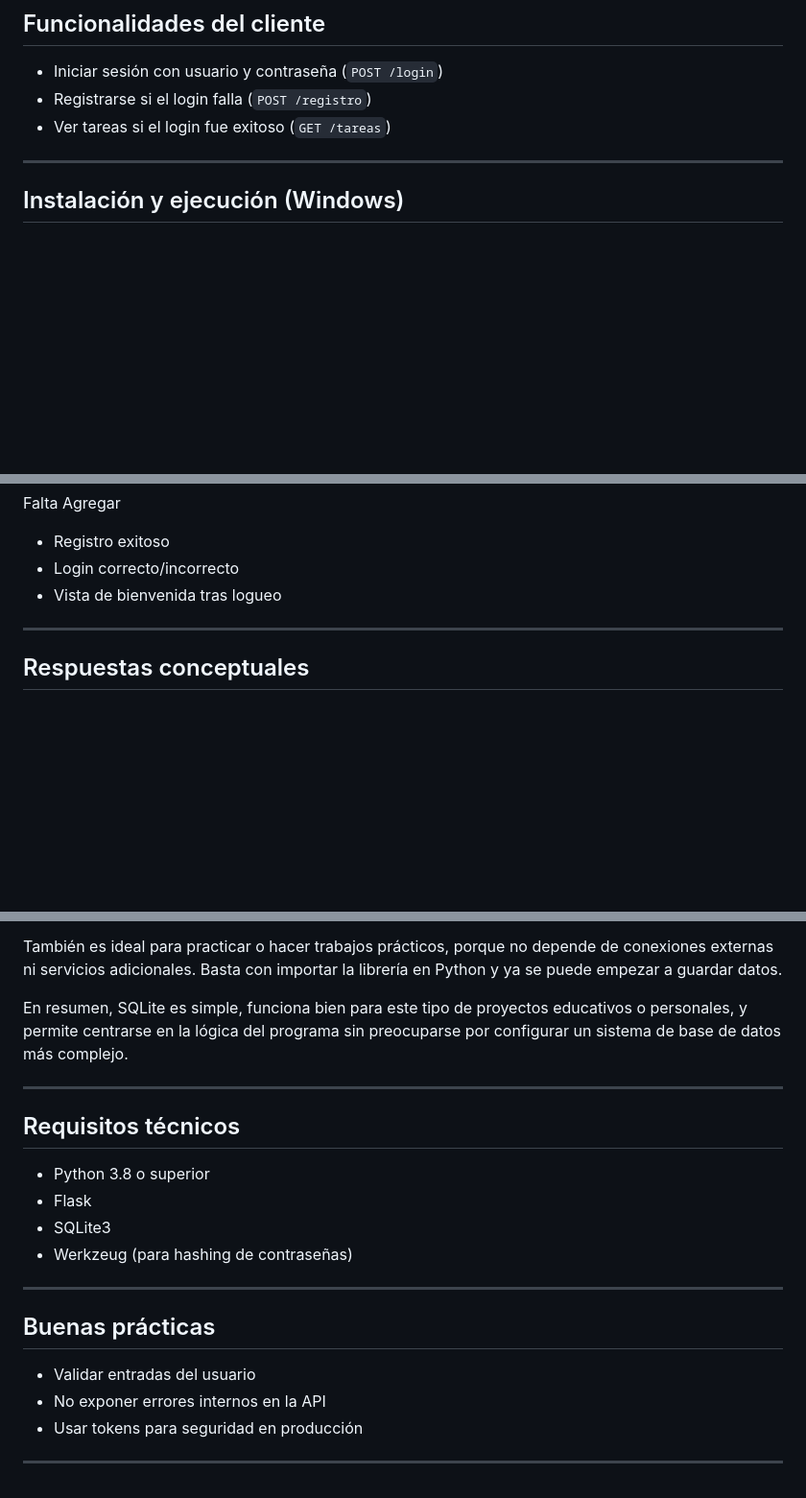
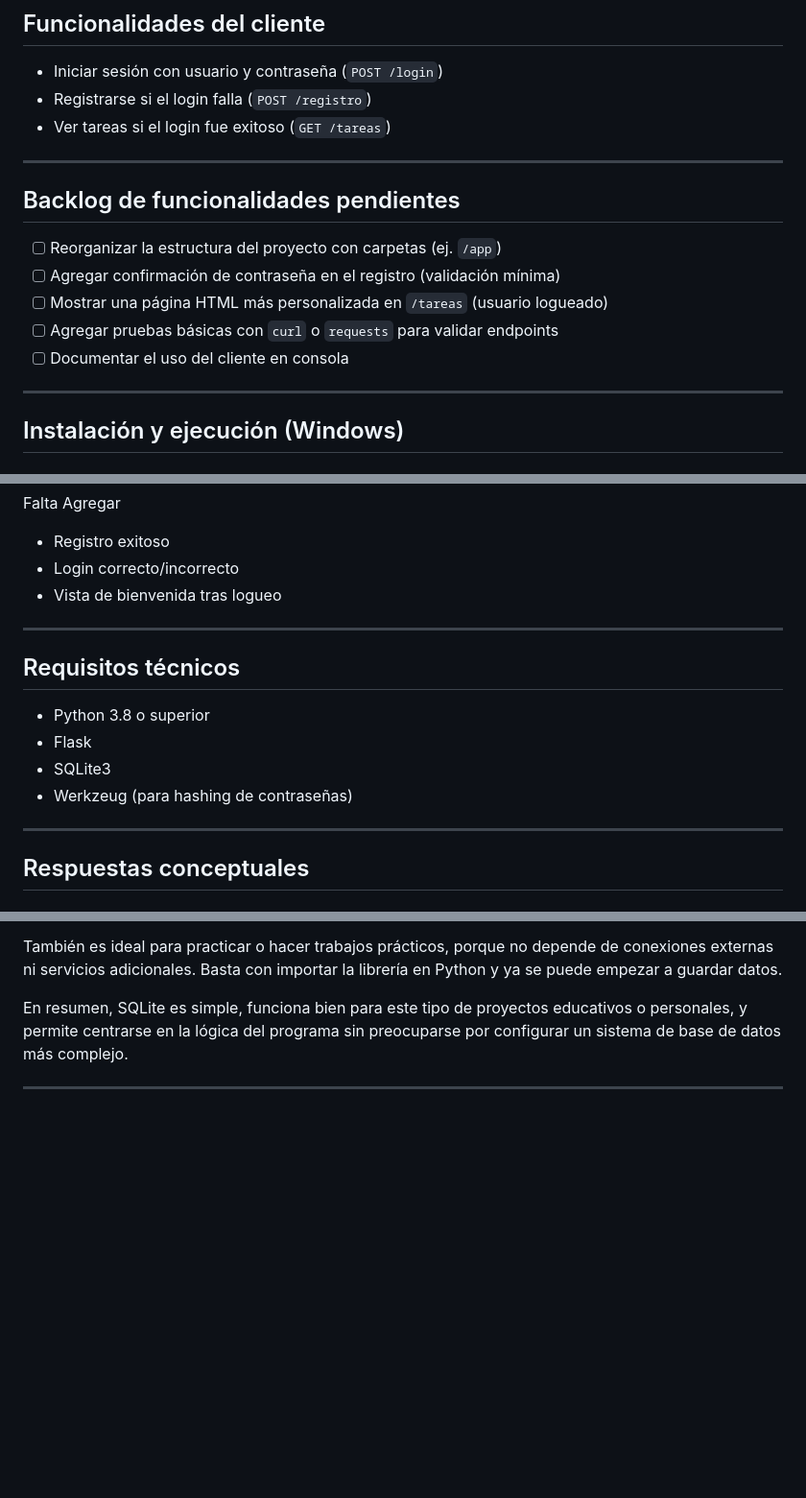
Before and after one commit to paezzanini/PFO2-ProgRedes, a Markdown page: README.md, 3 parts joined by grey strips. Shown at 96% size. GitHub-like rendering; blank space fills up the shorter version.

```diff
--- a/README.md
+++ b/README.md
@@ -20,6 +20,16 @@ Este proyecto implementa una API REST básica con Flask para registrar usuarios,
 - Iniciar sesión con usuario y contraseña (`POST /login`)
 - Registrarse si el login falla (`POST /registro`)
 - Ver tareas si el login fue exitoso (`GET /tareas`)
+
+---
+
+## Backlog de funcionalidades pendientes
+
+- [ ] Reorganizar la estructura del proyecto con carpetas (ej. `/app`)
+- [ ] Agregar confirmación de contraseña en el registro (validación mínima)
+- [ ] Mostrar una página HTML más personalizada en `/tareas` (usuario logueado)
+- [ ] Agregar pruebas básicas con `curl` o `requests` para validar endpoints
+- [ ] Documentar el uso del cliente en consola
 
 ---
 
@@ -70,6 +80,15 @@ Falta Agregar
 
 ---
 
+## Requisitos técnicos
+
+- Python 3.8 o superior
+- Flask
+- SQLite3
+- Werkzeug (para hashing de contraseñas)
+
+---
+
 ## Respuestas conceptuales
 
 ### ¿Por qué hashear contraseñas?
@@ -93,20 +112,3 @@ También es ideal para practicar o hacer trabajos prácticos, porque no depende
 En resumen, SQLite es simple, funciona bien para este tipo de proyectos educativos o personales, y permite centrarse en la lógica del programa sin preocuparse por configurar un sistema de base de datos más complejo.
 
 ---
-
-## Requisitos técnicos
-
-- Python 3.8 o superior
-- Flask
-- SQLite3
-- Werkzeug (para hashing de contraseñas)
-
----
-
-## Buenas prácticas
-
-- Validar entradas del usuario
-- No exponer errores internos en la API
-- Usar tokens para seguridad en producción
-
----
```
